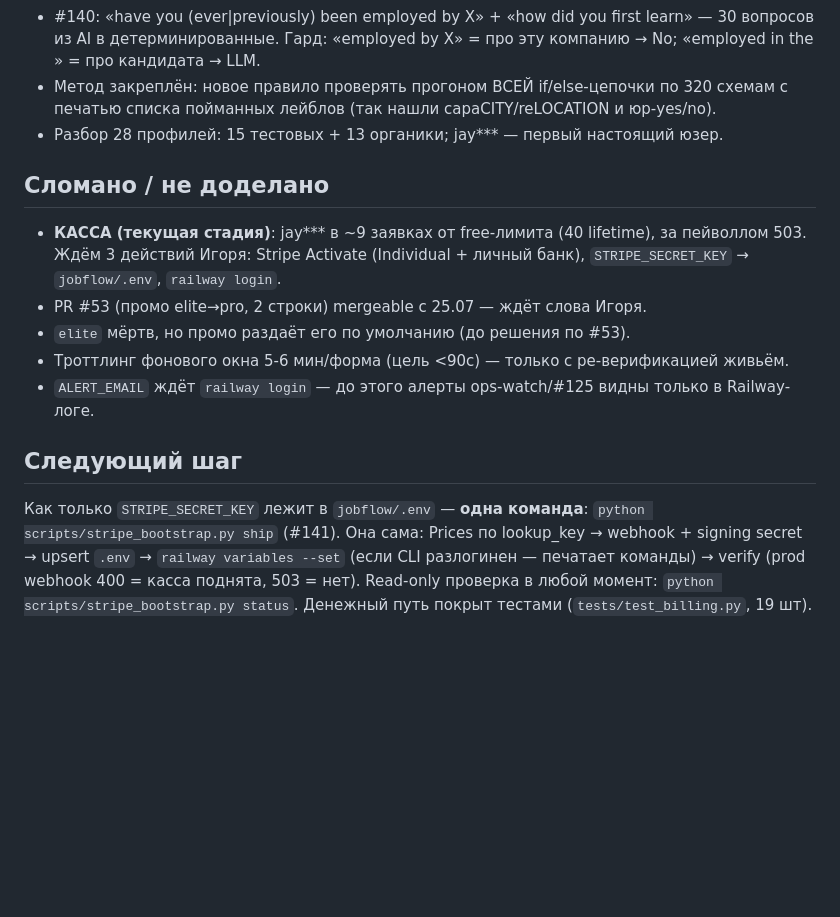
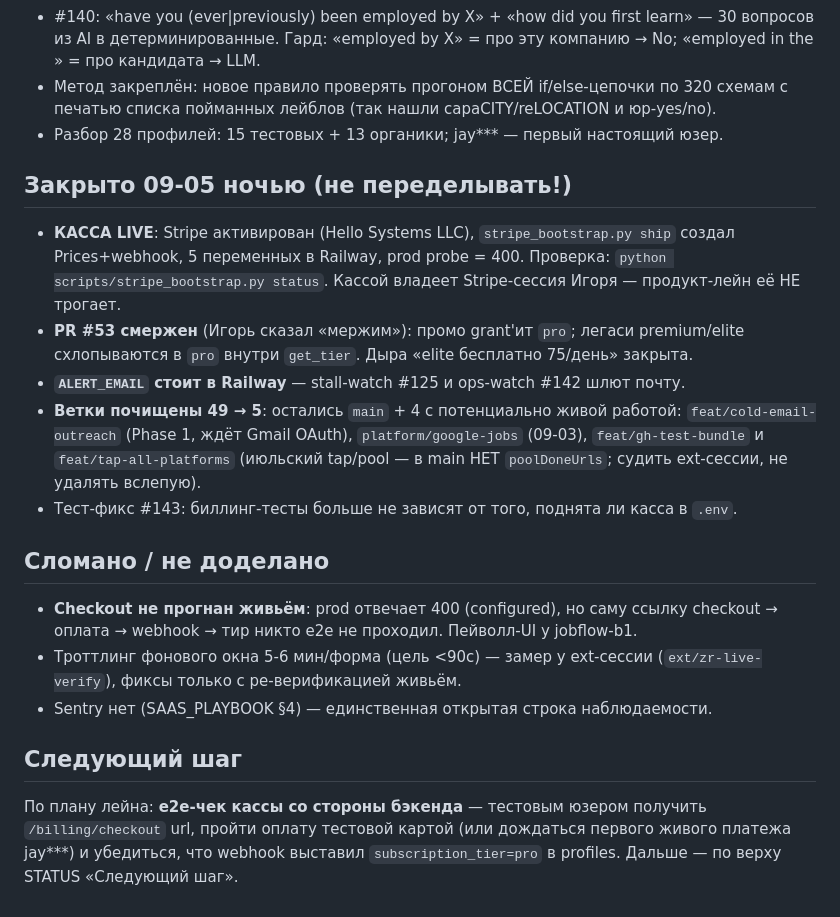
Before and after one commit to igorlinnick-hub/HireDrop, a Markdown page: docs/handoff/product-lane.md, the part around the change. Rendered like a GitHub page; blank space fills up the shorter version.

Commit message:
docs(handoff): касса live (чужой лейн), #53/#143 done, ветки 49→5, следующий шаг = e2e кассы
Co-Authored-By: Claude Fable 5 <noreply@anthropic.com>

```diff
--- a/docs/handoff/product-lane.md
+++ b/docs/handoff/product-lane.md
@@ -37,22 +37,32 @@
   с печатью списка пойманных лейблов (так нашли capaCITY/reLOCATION и юр-yes/no).
 - Разбор 28 профилей: 15 тестовых + 13 органики; jay\*\*\* — первый настоящий юзер.
 
+## Закрыто 09-05 ночью (не переделывать!)
+
+- **КАССА LIVE**: Stripe активирован (Hello Systems LLC), `stripe_bootstrap.py ship`
+  создал Prices+webhook, 5 переменных в Railway, prod probe = 400. Проверка:
+  `python scripts/stripe_bootstrap.py status`. Кассой владеет Stripe-сессия Игоря —
+  продукт-лейн её НЕ трогает.
+- **PR #53 смержен** (Игорь сказал «мержим»): промо grant'ит `pro`; легаси premium/elite
+  схлопываются в `pro` внутри `get_tier`. Дыра «elite бесплатно 75/день» закрыта.
+- **`ALERT_EMAIL` стоит в Railway** — stall-watch #125 и ops-watch #142 шлют почту.
+- **Ветки почищены 49 → 5**: остались `main` + 4 с потенциально живой работой:
+  `feat/cold-email-outreach` (Phase 1, ждёт Gmail OAuth), `platform/google-jobs` (09-03),
+  `feat/gh-test-bundle` и `feat/tap-all-platforms` (июльский tap/pool — в main НЕТ
+  `poolDoneUrls`; судить ext-сессии, не удалять вслепую).
+- Тест-фикс #143: биллинг-тесты больше не зависят от того, поднята ли касса в `.env`.
+
 ## Сломано / не доделано
 
-- **КАССА (текущая стадия)**: jay\*\*\* в ~9 заявках от free-лимита (40 lifetime), за
-  пейволлом 503. Ждём 3 действий Игоря: Stripe Activate (Individual + личный банк),
-  `STRIPE_SECRET_KEY` → `jobflow/.env`, `railway login`.
-- PR #53 (промо elite→pro, 2 строки) mergeable с 25.07 — ждёт слова Игоря.
-- `elite` мёртв, но промо раздаёт его по умолчанию (до решения по #53).
-- Троттлинг фонового окна 5-6 мин/форма (цель <90с) — только с ре-верификацией живьём.
-- `ALERT_EMAIL` ждёт `railway login` — до этого алерты ops-watch/#125 видны только в
-  Railway-логе.
+- **Checkout не прогнан живьём**: prod отвечает 400 (configured), но саму ссылку
+  checkout → оплата → webhook → тир никто e2e не проходил. Пейволл-UI у jobflow-b1.
+- Троттлинг фонового окна 5-6 мин/форма (цель <90с) — замер у ext-сессии
+  (`ext/zr-live-verify`), фиксы только с ре-верификацией живьём.
+- Sentry нет (SAAS_PLAYBOOK §4) — единственная открытая строка наблюдаемости.
 
 ## Следующий шаг
 
-Как только `STRIPE_SECRET_KEY` лежит в `jobflow/.env` — **одна команда**:
-`python scripts/stripe_bootstrap.py ship` (#141). Она сама: Prices по lookup_key →
-webhook + signing secret → upsert `.env` → `railway variables --set` (если CLI
-разлогинен — печатает команды) → verify (prod webhook 400 = касса поднята, 503 = нет).
-Read-only проверка в любой момент: `python scripts/stripe_bootstrap.py status`.
-Денежный путь покрыт тестами (`tests/test_billing.py`, 19 шт).
+По плану лейна: **e2e-чек кассы со стороны бэкенда** — тестовым юзером получить
+`/billing/checkout` url, пройти оплату тестовой картой (или дождаться первого живого
+платежа jay\*\*\*) и убедиться, что webhook выставил `subscription_tier=pro` в profiles.
+Дальше — по верху STATUS «Следующий шаг».
```
